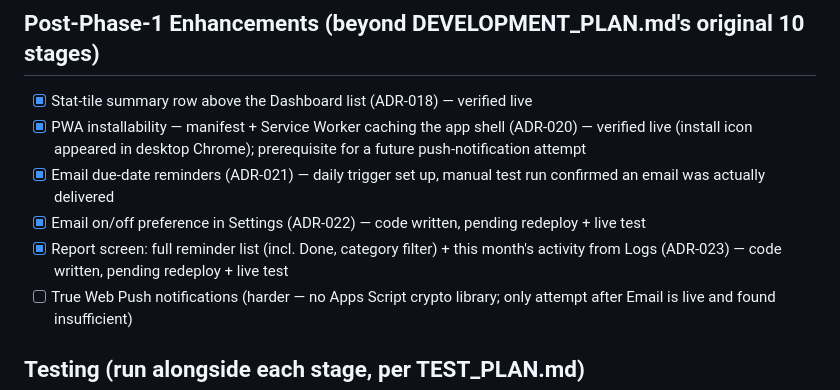
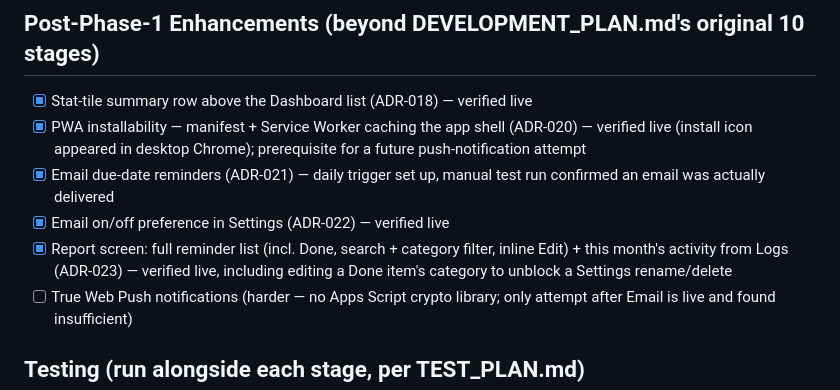
Before and after one commit to fcliaw/my-secretary, a Markdown page: DEVELOPMENT_CHECKLIST.md, the part around the change. GitHub-like rendering.

Commit message:
Mark email preference + Report as verified live
Co-Authored-By: Claude Sonnet 5 <noreply@anthropic.com>

```diff
--- a/DEVELOPMENT_CHECKLIST.md
+++ b/DEVELOPMENT_CHECKLIST.md
@@ -105,11 +105,11 @@ only when actually implemented **and** tested — see TEST_PLAN.md.
       Chrome); prerequisite for a future push-notification attempt
 - [x] Email due-date reminders (ADR-021) — daily trigger set up, manual
       test run confirmed an email was actually delivered
-- [x] Email on/off preference in Settings (ADR-022) — code written,
-      pending redeploy + live test
-- [x] Report screen: full reminder list (incl. Done, category filter) +
-      this month's activity from Logs (ADR-023) — code written, pending
-      redeploy + live test
+- [x] Email on/off preference in Settings (ADR-022) — verified live
+- [x] Report screen: full reminder list (incl. Done, search + category
+      filter, inline Edit) + this month's activity from Logs (ADR-023)
+      — verified live, including editing a Done item's category to
+      unblock a Settings rename/delete
 - [ ] True Web Push notifications (harder — no Apps Script crypto
       library; only attempt after Email is live and found insufficient)
 
```
